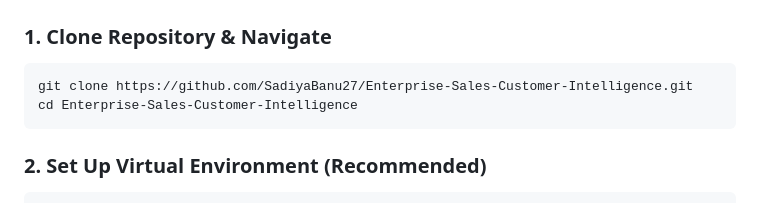
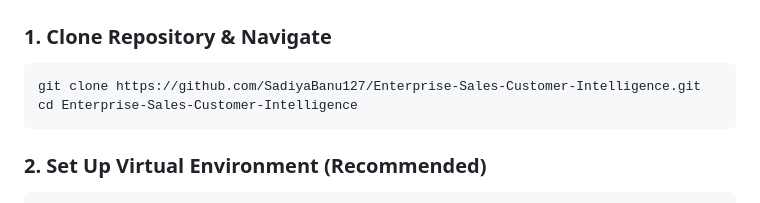
Before and after one commit to SadiyaBanu127/Enterprise-Sales-Customer-Intelligence, a Markdown page: README.md, the part around the change. Rendered like a GitHub page.

Commit message:
Update complete project documentation

````diff
--- a/README.md
+++ b/README.md
@@ -134,7 +134,7 @@ database/
 
 ### 1. Clone Repository & Navigate
 ```bash
-git clone https://github.com/SadiyaBanu27/Enterprise-Sales-Customer-Intelligence.git
+git clone https://github.com/SadiyaBanu127/Enterprise-Sales-Customer-Intelligence.git
 cd Enterprise-Sales-Customer-Intelligence
 ```
 
````
